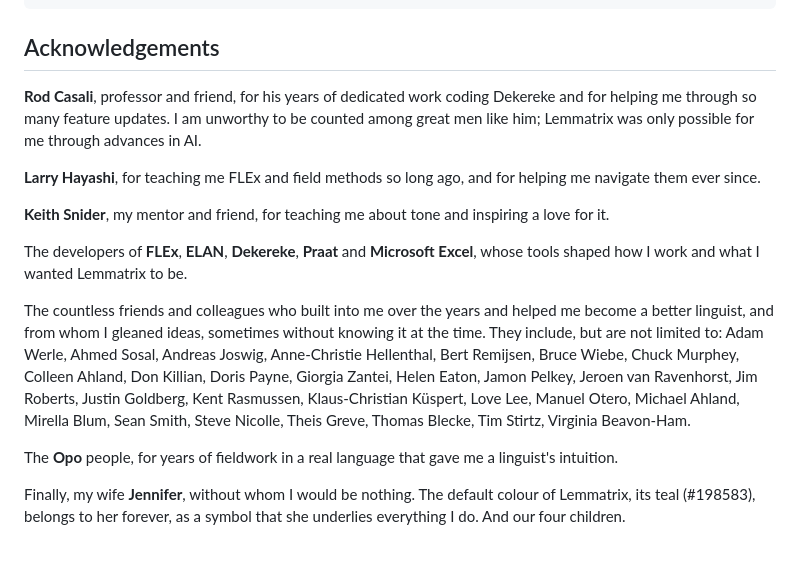
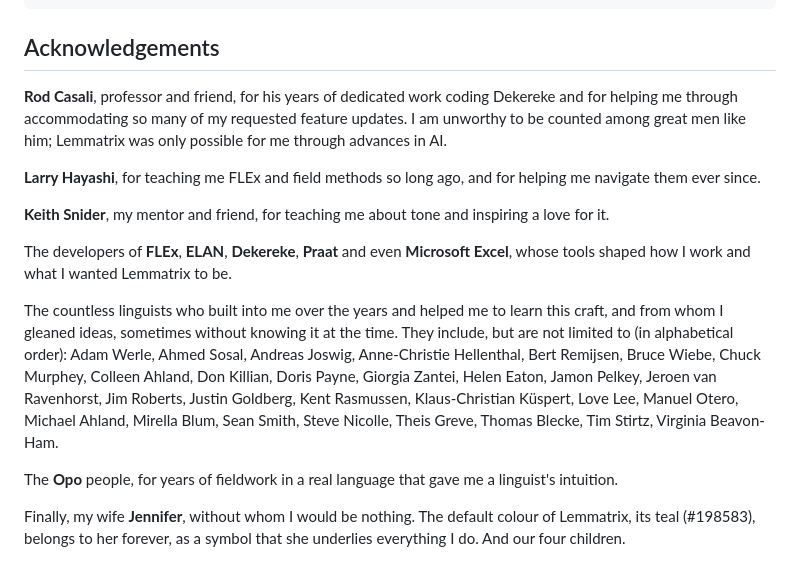
Before and after one commit to smojos/Lemmatrix, a Markdown page: README.md, the part around the change. Rendered like a GitHub page.

```diff
--- a/README.md
+++ b/README.md
@@ -185,7 +185,7 @@ THIRD-PARTY.md        the libraries Lemmatrix uses, with their licences
 ## Acknowledgements
 
 **Rod Casali**, professor and friend, for his years of dedicated work coding Dekereke and for
-helping me through so many feature updates. I am unworthy to be counted among great men like
+helping me through accommodating so many of my requested feature updates. I am unworthy to be counted among great men like
 him; Lemmatrix was only possible for me through advances in AI.
 
 **Larry Hayashi**, for teaching me FLEx and field methods so long ago, and for helping me
@@ -193,12 +193,12 @@ navigate them ever since.
 
 **Keith Snider**, my mentor and friend, for teaching me about tone and inspiring a love for it.
 
-The developers of **FLEx**, **ELAN**, **Dekereke**, **Praat** and **Microsoft Excel**, whose tools
+The developers of **FLEx**, **ELAN**, **Dekereke**, **Praat** and even **Microsoft Excel**, whose tools
 shaped how I work and what I wanted Lemmatrix to be.
 
-The countless friends and colleagues who built into me over the years and helped me become a
-better linguist, and from whom I gleaned ideas, sometimes without knowing it at the time.
-They include, but are not limited to: Adam Werle, Ahmed Sosal, Andreas Joswig, Anne-Christie Hellenthal, Bert Remijsen, Bruce Wiebe, Chuck Murphey, Colleen Ahland, Don Killian, Doris Payne, Giorgia Zantei, Helen Eaton, Jamon Pelkey, Jeroen van Ravenhorst, Jim Roberts, Justin Goldberg, Kent Rasmussen, Klaus-Christian Küspert, Love Lee, Manuel Otero, Michael Ahland, Mirella Blum, Sean Smith, Steve Nicolle, Theis Greve, Thomas Blecke, Tim Stirtz, Virginia Beavon-Ham.
+The countless linguists who built into me over the years and helped me to learn this craft,
+and from whom I gleaned ideas, sometimes without knowing it at the time.
+They include, but are not limited to (in alphabetical order): Adam Werle, Ahmed Sosal, Andreas Joswig, Anne-Christie Hellenthal, Bert Remijsen, Bruce Wiebe, Chuck Murphey, Colleen Ahland, Don Killian, Doris Payne, Giorgia Zantei, Helen Eaton, Jamon Pelkey, Jeroen van Ravenhorst, Jim Roberts, Justin Goldberg, Kent Rasmussen, Klaus-Christian Küspert, Love Lee, Manuel Otero, Michael Ahland, Mirella Blum, Sean Smith, Steve Nicolle, Theis Greve, Thomas Blecke, Tim Stirtz, Virginia Beavon-Ham.
 
 The **Opo** people, for years of fieldwork in a real language that gave me a linguist's
 intuition.
```
